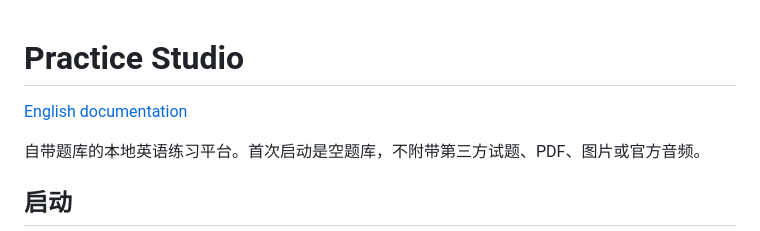
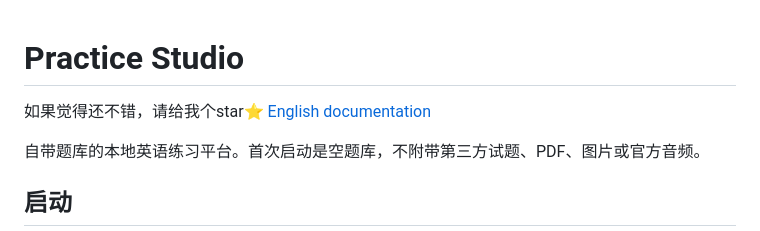
Before and after one commit to zhuxy1111/TOEFL_Practice_website, a Markdown page: README.md, the part around the change. Rendered like a GitHub page.

```diff
--- a/README.md
+++ b/README.md
@@ -1,5 +1,5 @@
 # Practice Studio
-
+如果觉得还不错，请给我个star⭐️
 [English documentation](README.en.md)
 
 自带题库的本地英语练习平台。首次启动是空题库，不附带第三方试题、PDF、图片或官方音频。
```
Also changed, not shown: README.en.md (+1 -1 lines).
